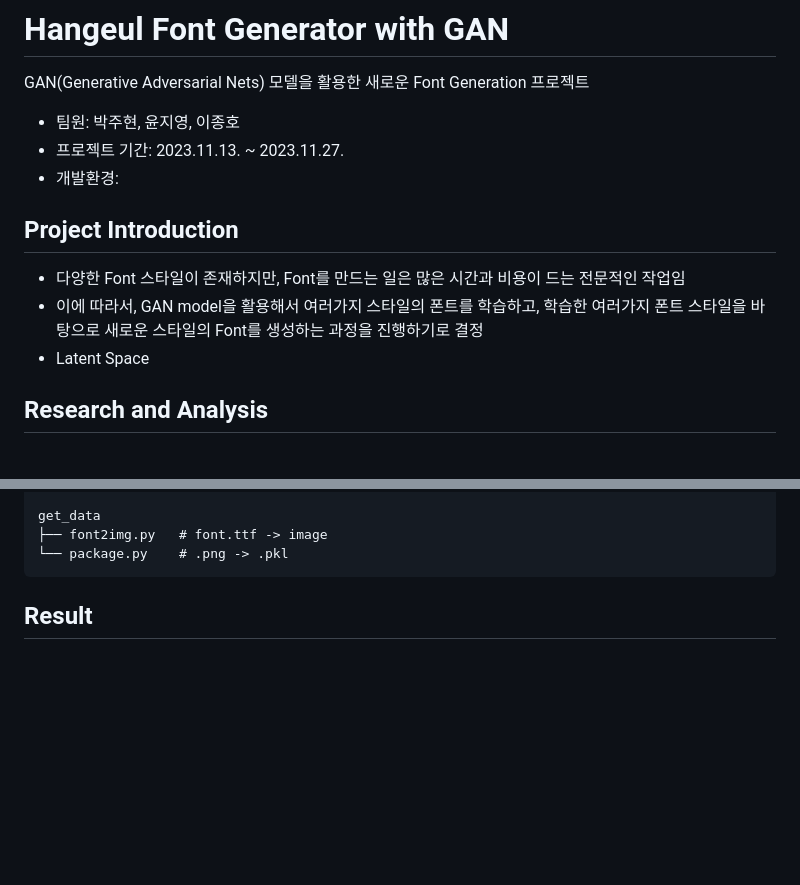
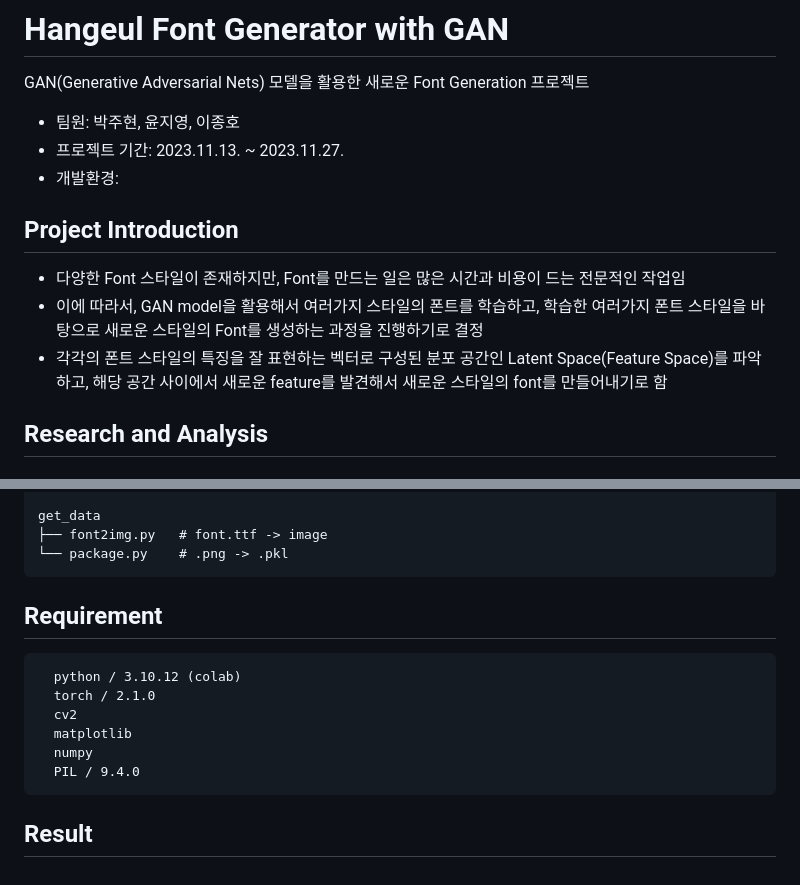
Before and after one commit to bvnohz/GAN_FontGeneration, a Markdown page: README.md, 2 parts joined by grey strips. Drawn GitHub-style; blank space fills up the shorter version.

````diff
--- a/README.md
+++ b/README.md
@@ -4,10 +4,13 @@ GAN(Generative Adversarial Nets) 모델을 활용한 새로운 Font Generation
    - 프로젝트 기간: 2023.11.13. ~ 2023.11.27.
    - 개발환경:
 
+
+
 ## Project Introduction
    - 다양한 Font 스타일이 존재하지만, Font를 만드는 일은 많은 시간과 비용이 드는 전문적인 작업임
    - 이에 따라서, GAN model을 활용해서 여러가지 스타일의 폰트를 학습하고, 학습한 여러가지 폰트 스타일을 바탕으로 새로운 스타일의 Font를 생성하는 과정을 진행하기로 결정
-   - Latent Space
+   - 각각의 폰트 스타일의 특징을 잘 표현하는 벡터로 구성된 분포 공간인 Latent Space(Feature Space)를 파악하고, 해당 공간 사이에서 새로운 feature를 발견해서 새로운 스타일의 font를 만들어내기로 함
+
 
 
 ## Research and Analysis
@@ -60,5 +63,15 @@ get_data
 ```
 
 
+## Requirement
+```
+  python / 3.10.12 (colab)
+  torch / 2.1.0
+  cv2
+  matplotlib
+  numpy
+  PIL / 9.4.0
+```
+
 
 ## Result
````
